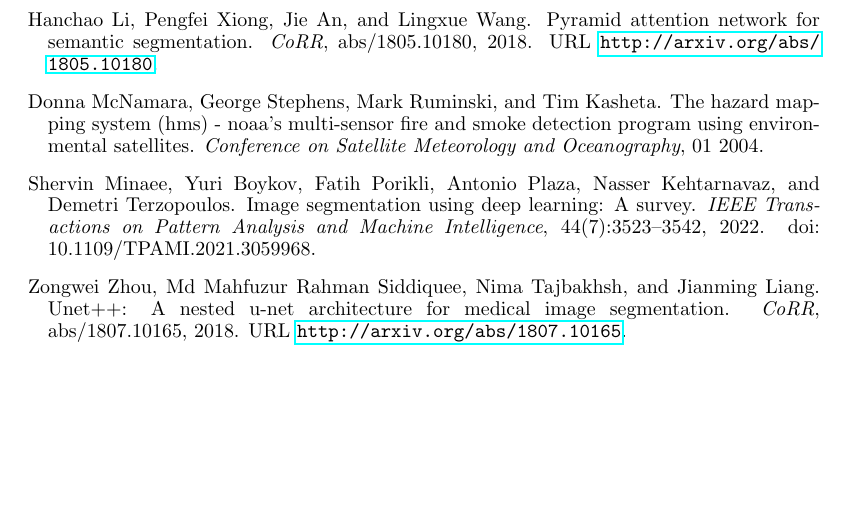
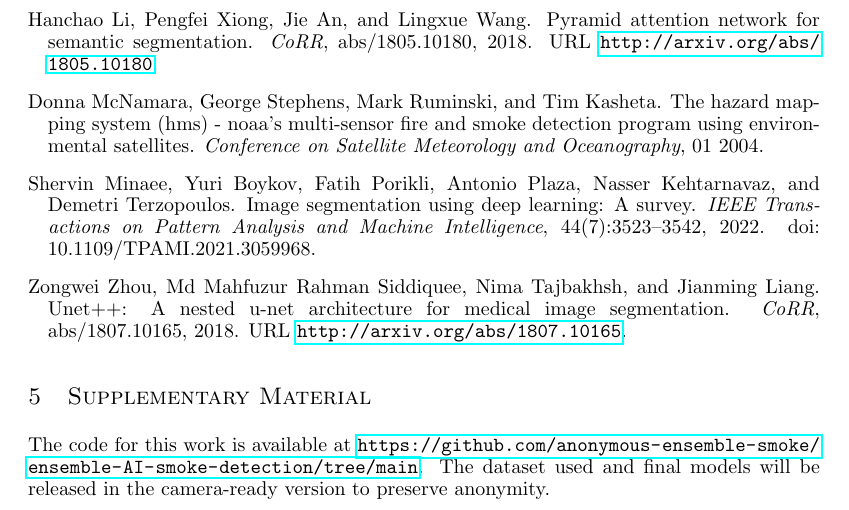
Before and after one commit to annabelwade/iclr_ccai_paper, a LaTeX paper (main.tex): part of page 4 of 4, cut so that both start at the same text, the shorter picture padded with empty space. Compiled offline with pdfLaTeX.

Commit message:
add code ref

```diff
--- a/main.tex
+++ b/main.tex
@@ -98,6 +98,8 @@
 % This tool can be used to provide more frequent and consistent detection of smoke plumes
 \bibliographystyle{plainnat}
 \bibliography{references}
+\section{Supplementary Material}
+The code for this work is available at \url{https://github.com/anonymous-ensemble-smoke/ensemble-AI-smoke-detection/tree/main}. The dataset used and final models will be released in the camera-ready version to preserve anonymity.
 % Tips for Submissions (from CCAI site):
 % For examples of typical formatting and content, see submissions from our previous workshops.
 % Be explicit: Describe how your proposed approach addresses climate change, demonstrating an understanding of the application area.
```
Also changed, not shown: final.pdf (added), main.pdf, 3 other files.
